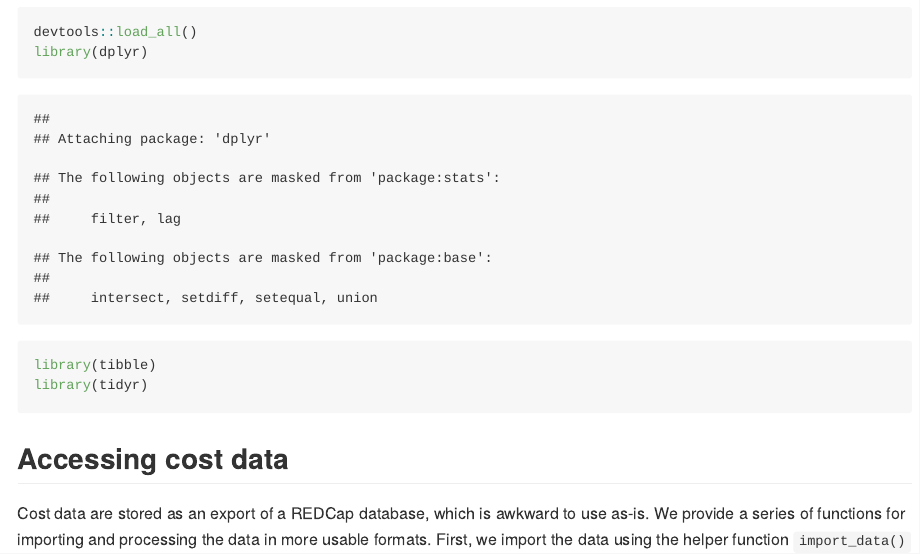
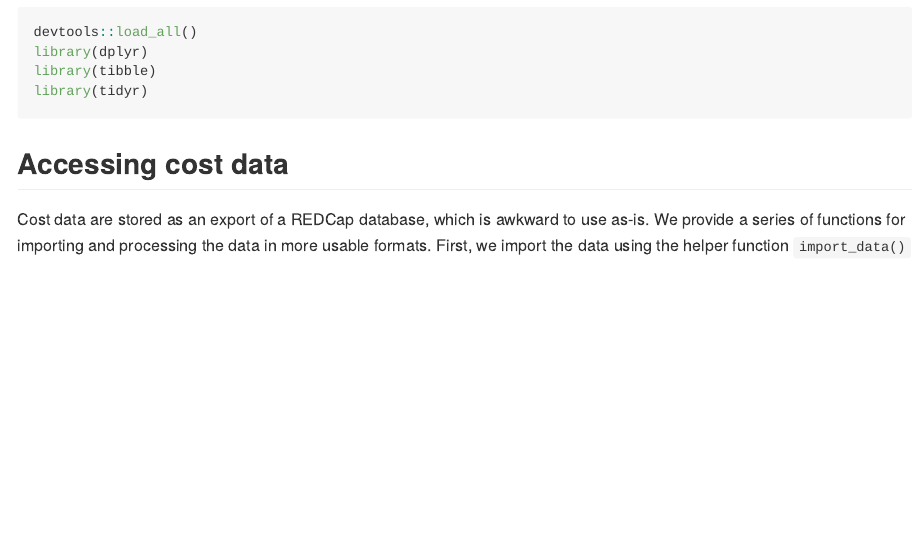
Before and after one commit to thibautjombart/ervebocosts, an R Markdown document (README.Rmd): the page in a window 1100 px wide, from 1210 px down. Rendered offline with R 4.5, knitr and Pandoc, with nearby package versions; some code elsewhere in the file could not run offline.

Commit message:
cleaned up outputs of the README

````diff
--- a/README.Rmd
+++ b/README.Rmd
@@ -2,6 +2,18 @@
 output: github_document
 ---
 
+
+
+```{r, include = FALSE}
+knitr::opts_chunk$set(
+  collapse = TRUE,
+  comment = "#>",
+  fig.path = "man/figures/README-",
+  out.width = "100%",
+  warning = FALSE,
+  message = FALSE
+)
+```
 
 # Welcome to the ERVEBOCOSTS repository
 
````
Also changed, not shown: README.md, README.Rmd (11 more changed lines).
